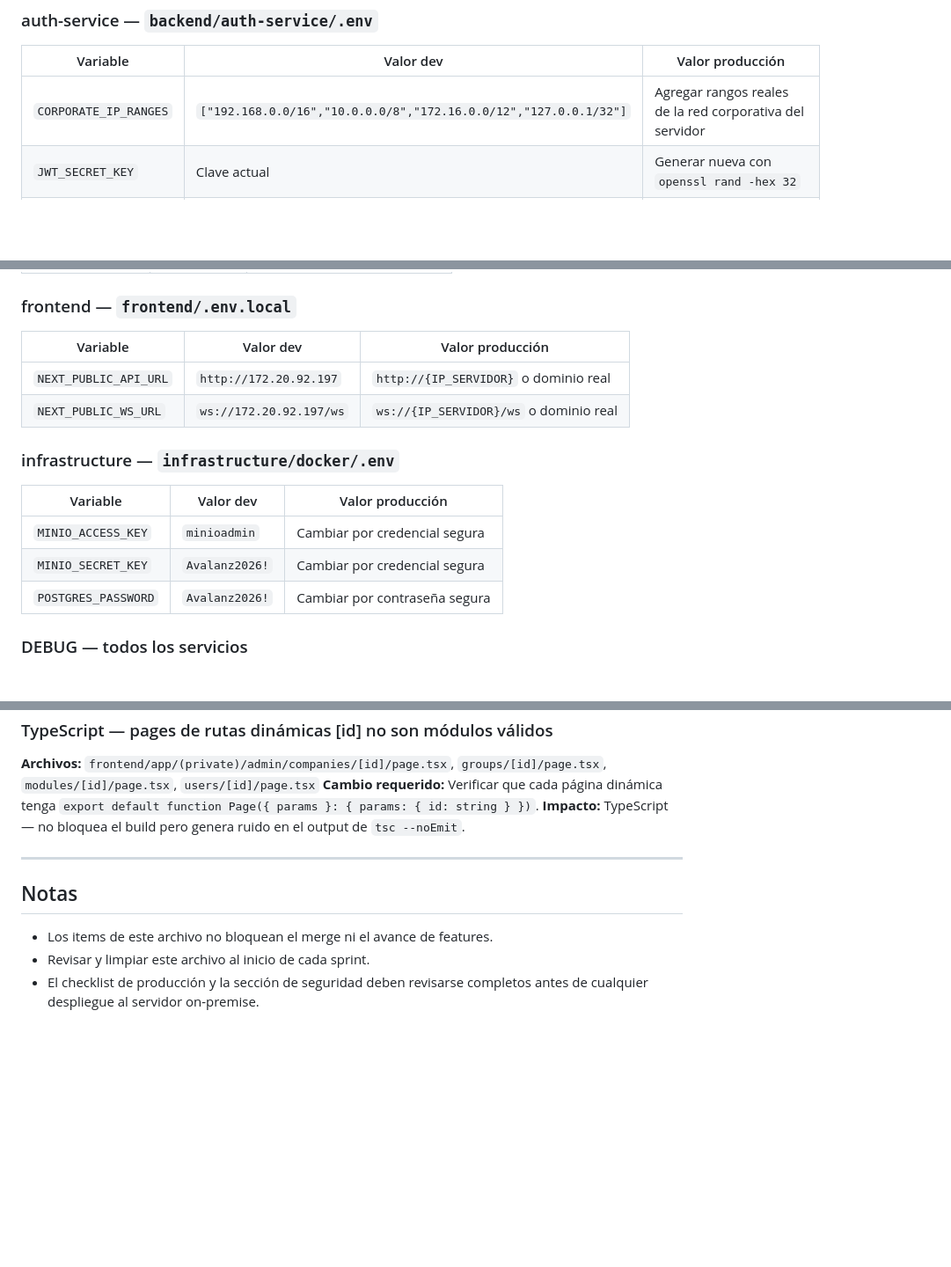
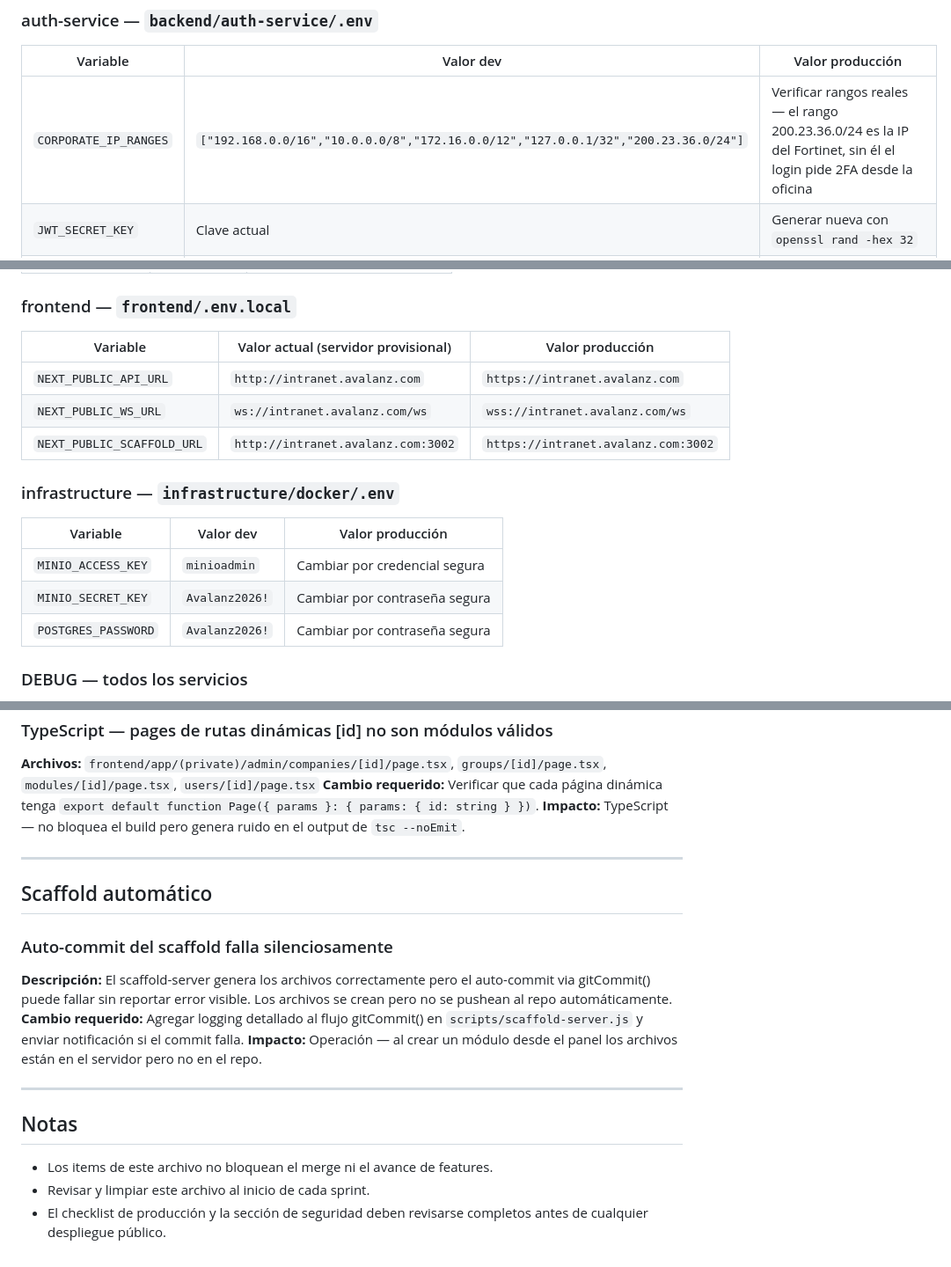
Before and after one commit to Abyblackmouth/intranet-avalanz, a Markdown page: docs/architecture/tech-debt.md, 3 parts joined by grey strips. Shown at 88% size. Drawn GitHub-style; blank space fills up the shorter version.

```diff
--- a/docs/architecture/tech-debt.md
+++ b/docs/architecture/tech-debt.md
@@ -11,7 +11,7 @@ Antes de desplegar al servidor on-premise revisar y actualizar los siguientes va
 ### auth-service — `backend/auth-service/.env`
 | Variable | Valor dev | Valor producción |
 |---|---|---|
-| `CORPORATE_IP_RANGES` | `["192.168.0.0/16","10.0.0.0/8","172.16.0.0/12","127.0.0.1/32"]` | Agregar rangos reales de la red corporativa del servidor |
+| `CORPORATE_IP_RANGES` | `["192.168.0.0/16","10.0.0.0/8","172.16.0.0/12","127.0.0.1/32","200.23.36.0/24"]` | Verificar rangos reales — el rango 200.23.36.0/24 es la IP del Fortinet, sin él el login pide 2FA desde la oficina |
 | `JWT_SECRET_KEY` | Clave actual | Generar nueva con `openssl rand -hex 32` |
 | `FERNET_KEY` | Clave actual | Generar nueva con `Fernet.generate_key()` |
 
@@ -50,16 +50,17 @@ Antes de desplegar al servidor on-premise revisar y actualizar los siguientes va
 | `JWT_SECRET_KEY` | Clave actual | Misma clave que auth-service |
 
 ### frontend — `frontend/.env.local`
-| Variable | Valor dev | Valor producción |
+| Variable | Valor actual (servidor provisional) | Valor producción |
 |---|---|---|
-| `NEXT_PUBLIC_API_URL` | `http://172.20.92.197` | `http://{IP_SERVIDOR}` o dominio real |
-| `NEXT_PUBLIC_WS_URL` | `ws://172.20.92.197/ws` | `ws://{IP_SERVIDOR}/ws` o dominio real |
+| `NEXT_PUBLIC_API_URL` | `http://intranet.avalanz.com` | `https://intranet.avalanz.com` |
+| `NEXT_PUBLIC_WS_URL` | `ws://intranet.avalanz.com/ws` | `wss://intranet.avalanz.com/ws` |
+| `NEXT_PUBLIC_SCAFFOLD_URL` | `http://intranet.avalanz.com:3002` | `https://intranet.avalanz.com:3002` |
 
 ### infrastructure — `infrastructure/docker/.env`
 | Variable | Valor dev | Valor producción |
 |---|---|---|
 | `MINIO_ACCESS_KEY` | `minioadmin` | Cambiar por credencial segura |
-| `MINIO_SECRET_KEY` | `Avalanz2026!` | Cambiar por credencial segura |
+| `MINIO_SECRET_KEY` | `Avalanz2026!` | Cambiar por contraseña segura |
 | `POSTGRES_PASSWORD` | `Avalanz2026!` | Cambiar por contraseña segura |
 
 ### DEBUG — todos los servicios
@@ -180,7 +206,16 @@ add_header Referrer-Policy "strict-origin-when-cross-origin";
 
 ---
 
+## Scaffold automático
+
+### Auto-commit del scaffold falla silenciosamente
+**Descripción:** El scaffold-server genera los archivos correctamente pero el auto-commit via gitCommit() puede fallar sin reportar error visible. Los archivos se crean pero no se pushean al repo automáticamente.
+**Cambio requerido:** Agregar logging detallado al flujo gitCommit() en `scripts/scaffold-server.js` y enviar notificación si el commit falla.
+**Impacto:** Operación — al crear un módulo desde el panel los archivos están en el servidor pero no en el repo.
+
+---
+
 ## Notas
 - Los items de este archivo no bloquean el merge ni el avance de features.
 - Revisar y limpiar este archivo al inicio de cada sprint.
-- El checklist de producción y la sección de seguridad deben revisarse completos antes de cualquier despliegue al servidor on-premise.
+- El checklist de producción y la sección de seguridad deben revisarse completos antes de cualquier despliegue público.
```
Also changed, not shown: other parts of docs/architecture/tech-debt.md (+59 -34 lines), docs/architecture/manual-seguridad.md (added, +295 -0 lines).
